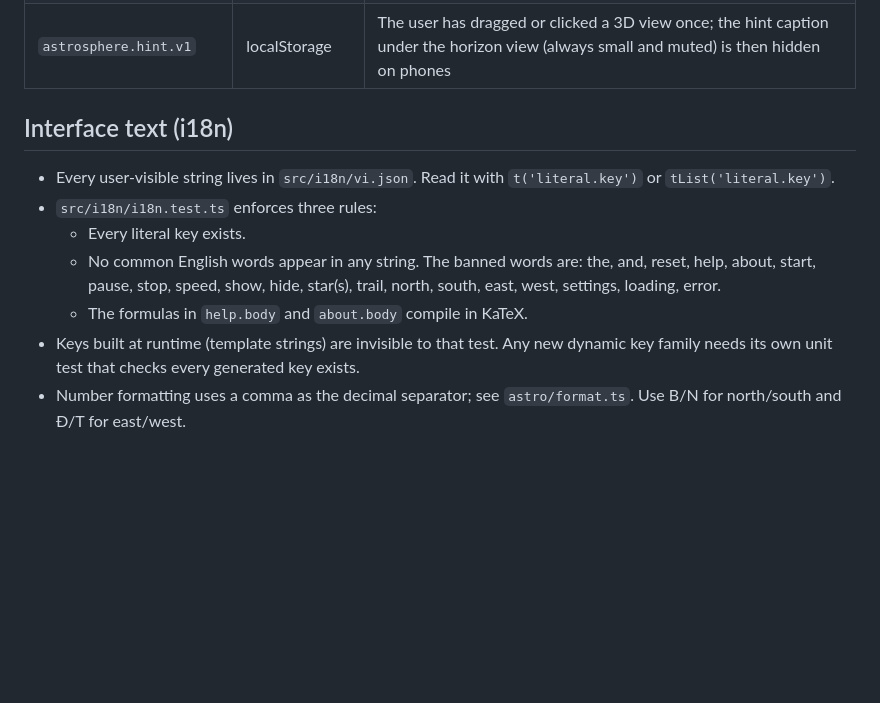
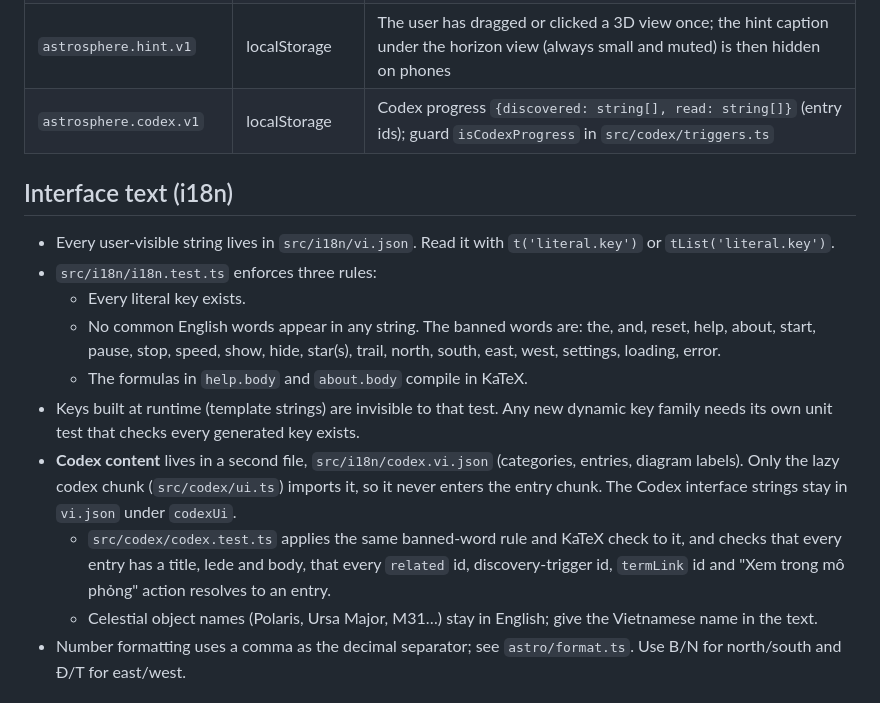
Before and after one commit to gaztrabisme/AstroSphere-usac, a Markdown page: AGENTS.md, the part around the change. GitHub-like rendering; blank space fills up the shorter version.

```diff
--- a/AGENTS.md
+++ b/AGENTS.md
@@ -45,6 +45,7 @@ The browser acceptance checks:
 | `thien-cau.hoc-tap.v1` | localStorage | Learning-task progress |
 | `astrosphere.quality.v1` | sessionStorage | The user restored full quality |
 | `astrosphere.hint.v1` | localStorage | The user has dragged or clicked a 3D view once; the hint caption under the horizon view (always small and muted) is then hidden on phones |
+| `astrosphere.codex.v1` | localStorage | Codex progress `{discovered: string[], read: string[]}` (entry ids); guard `isCodexProgress` in `src/codex/triggers.ts` |
 
 ## Interface text (i18n)
 
@@ -54,6 +55,9 @@ The browser acceptance checks:
   - No common English words appear in any string. The banned words are: the, and, reset, help, about, start, pause, stop, speed, show, hide, star(s), trail, north, south, east, west, settings, loading, error.
   - The formulas in `help.body` and `about.body` compile in KaTeX.
 - Keys built at runtime (template strings) are invisible to that test. Any new dynamic key family needs its own unit test that checks every generated key exists.
+- **Codex content** lives in a second file, `src/i18n/codex.vi.json` (categories, entries, diagram labels). Only the lazy codex chunk (`src/codex/ui.ts`) imports it, so it never enters the entry chunk. The Codex interface strings stay in `vi.json` under `codexUi`.
+  - `src/codex/codex.test.ts` applies the same banned-word rule and KaTeX check to it, and checks that every entry has a title, lede and body, that every `related` id, discovery-trigger id, `termLink` id and "Xem trong mô phỏng" action resolves to an entry.
+  - Celestial object names (Polaris, Ursa Major, M31…) stay in English; give the Vietnamese name in the text.
 - Number formatting uses a comma as the decimal separator; see `astro/format.ts`. Use B/N for north/south and Đ/T for east/west.
 
 ## Brand
```
Also changed, not shown: docs/redesign-2/codex.md (added, +155 -0 lines).
